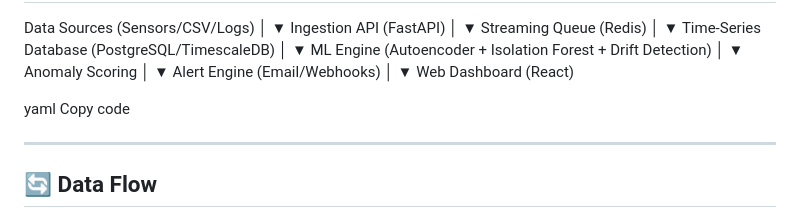
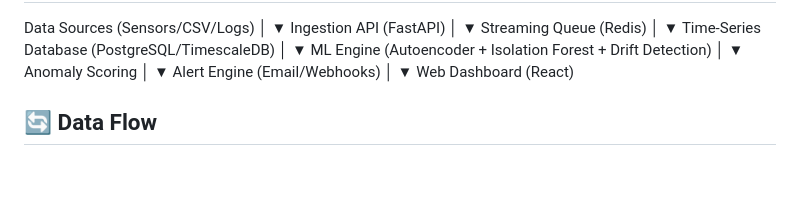
Before and after one commit to AnanyaSharma1953/HACK_WITH_WINTER, a Markdown page: README.md, the part around the change. GitHub-like rendering; blank space fills up the shorter version.

Commit message:
Update README.md
Signed-off-by: shrutiishar <162551206+shrutiishar@users.noreply.github.com>

```diff
--- a/README.md
+++ b/README.md
@@ -90,10 +90,7 @@ Alert Engine (Email/Webhooks)
 ▼
 Web Dashboard (React)
 
-yaml
-Copy code
 
----
 
 ## 🔄 Data Flow
 
```
